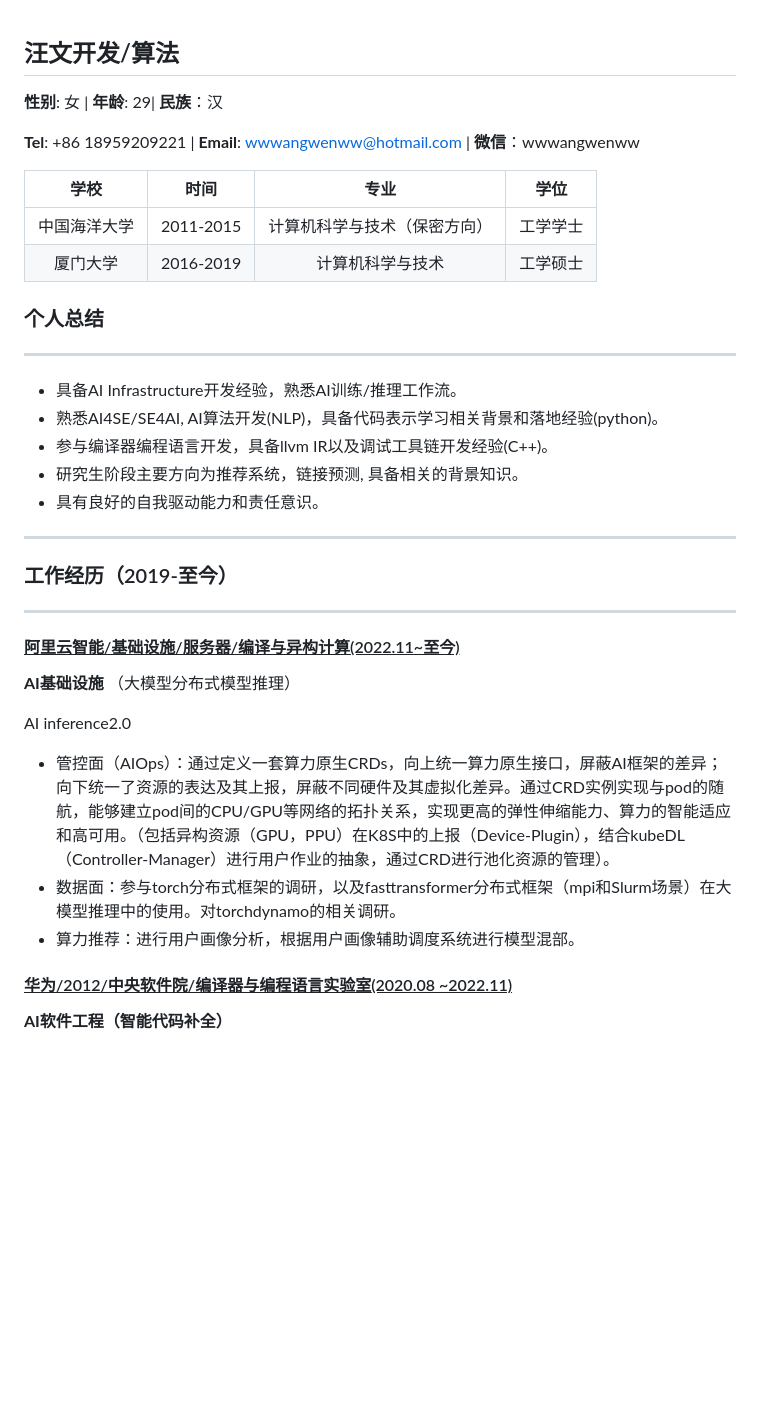
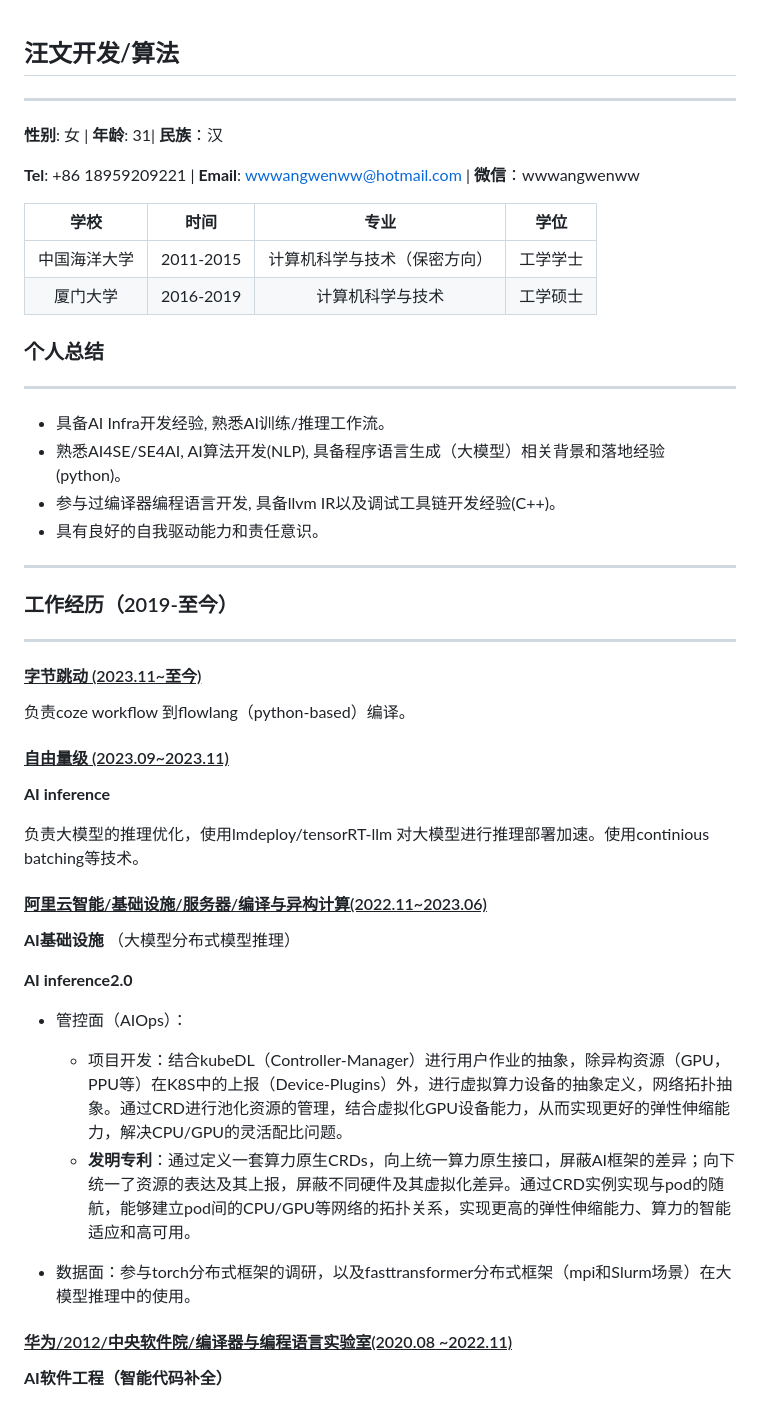
Before and after one commit to wwnew/wangwen, a Markdown page: README.md, the part around one of its changes. Rendered like a GitHub page; blank space fills up the shorter version.

Commit message:
new experience

```diff
--- a/README.md
+++ b/README.md
@@ -1,6 +1,7 @@
 ## 汪文<span style="float:right;">开发/算法</span>
+---
 
-**性别**: 女 | **年龄**: 29| **民族**：汉
+**性别**: 女 | **年龄**: 31| **民族**：汉
 
 **Tel**: +86 18959209221 |   **Email**: <wwwangwenww@hotmail.com>  |  **微信**：wwwangwenww
 
@@ -13,26 +14,34 @@
 ### 个人总结
 
 ---
-- 具备AI Infrastructure开发经验，熟悉AI训练/推理工作流。
-- 熟悉AI4SE/SE4AI, AI算法开发(NLP)，具备代码表示学习相关背景和落地经验(python)。
-- 参与编译器编程语言开发，具备llvm IR以及调试工具链开发经验(C++)。
-- 研究生阶段主要方向为推荐系统，链接预测, 具备相关的背景知识。
+- 具备AI Infra开发经验, 熟悉AI训练/推理工作流。
+- 熟悉AI4SE/SE4AI, AI算法开发(NLP), 具备程序语言生成（大模型）相关背景和落地经验(python)。
+- 参与过编译器编程语言开发, 具备llvm IR以及调试工具链开发经验(C++)。
 - 具有良好的自我驱动能力和责任意识。
 
 ---
 
 ### 工作经历（2019-至今）
+---
+#### <ins>字节跳动 <span>(2023.11~至今) </span> </ins>
 
----
+负责coze workflow 到flowlang（python-based）编译。
 
-#### <ins> 阿里云智能/基础设施/服务器/编译与异构计算<span>(2022.11~至今) </span> </ins>
+#### <ins>自由量级 <span>(2023.09~2023.11) </span> </ins>
+**AI inference**
+
+负责大模型的推理优化，使用lmdeploy/tensorRT-llm 对大模型进行推理部署加速。使用continious batching等技术。
+
+#### <ins> 阿里云智能/基础设施/服务器/编译与异构计算<span>(2022.11~2023.06) </span> </ins>
 
 **AI基础设施** （大模型分布式模型推理）
 
-AI inference2.0
-- 管控面（AIOps）：通过定义一套算力原生CRDs，向上统一算力原生接口，屏蔽AI框架的差异；向下统一了资源的表达及其上报，屏蔽不同硬件及其虚拟化差异。通过CRD实例实现与pod的随航，能够建立pod间的CPU/GPU等网络的拓扑关系，实现更高的弹性伸缩能力、算力的智能适应和高可用。（包括异构资源（GPU，PPU）在K8S中的上报（Device-Plugin），结合kubeDL（Controller-Manager）进行用户作业的抽象，通过CRD进行池化资源的管理）。
-- 数据面：参与torch分布式框架的调研，以及fasttransformer分布式框架（mpi和Slurm场景）在大模型推理中的使用。对torchdynamo的相关调研。
-- 算力推荐：进行用户画像分析，根据用户画像辅助调度系统进行模型混部。
+**AI inference2.0**
+- 管控面（AIOps）：
+  - 项目开发：结合kubeDL（Controller-Manager）进行用户作业的抽象，除异构资源（GPU，PPU等）在K8S中的上报（Device-Plugins）外，进行虚拟算力设备的抽象定义，网络拓扑抽象。通过CRD进行池化资源的管理，结合虚拟化GPU设备能力，从而实现更好的弹性伸缩能力，解决CPU/GPU的灵活配比问题。
+  - **发明专利**：通过定义一套算力原生CRDs，向上统一算力原生接口，屏蔽AI框架的差异；向下统一了资源的表达及其上报，屏蔽不同硬件及其虚拟化差异。通过CRD实例实现与pod的随航，能够建立pod间的CPU/GPU等网络的拓扑关系，实现更高的弹性伸缩能力、算力的智能适应和高可用。
+
+- 数据面：参与torch分布式框架的调研，以及fasttransformer分布式框架（mpi和Slurm场景）在大模型推理中的使用。
 
 #### <ins> 华为/2012/中央软件院/编译器与编程语言实验室<span>(2020.08 ~2022.11)</span> </ins>
 
```
Also changed, not shown: other parts of README.md (+3 -13 lines).
